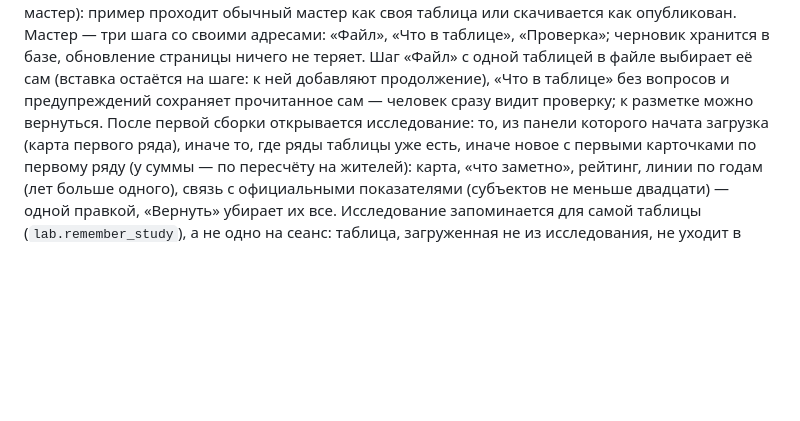
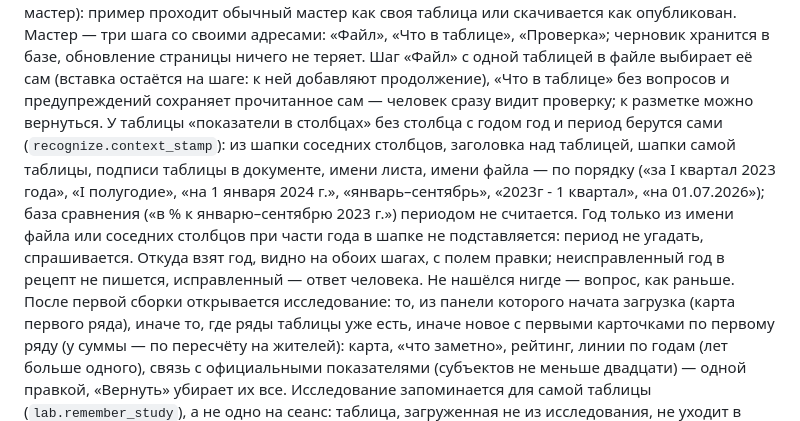
Before and after one commit to ht2473/RegionLens_v2, a Markdown page: docs/ARCHITECTURE.md, the part around the change. Drawn GitHub-style; blank space fills up the shorter version.

Commit message:
Документация: год и период из заголовка таблицы

```diff
--- a/docs/ARCHITECTURE.md
+++ b/docs/ARCHITECTURE.md
@@ -706,7 +706,15 @@ sequenceDiagram
 страницы ничего не теряет. Шаг «Файл» с одной таблицей в файле выбирает её сам (вставка
 остаётся на шаге: к ней добавляют продолжение), «Что в таблице» без вопросов
 и предупреждений сохраняет прочитанное сам — человек сразу видит проверку; к разметке
-можно вернуться. После первой сборки открывается исследование: то, из панели которого
+можно вернуться. У таблицы «показатели в столбцах» без столбца с годом год и период берутся
+сами (`recognize.context_stamp`): из шапки соседних столбцов, заголовка над таблицей, шапки
+самой таблицы, подписи таблицы в документе, имени листа, имени файла — по порядку («за
+I квартал 2023 года», «I полугодие», «на 1 января 2024 г.», «январь–сентябрь», «2023г -
+1 квартал», «на 01.07.2026»); база сравнения («в % к январю–сентябрю 2023 г.») периодом
+не считается. Год только из имени файла или соседних столбцов при части года в шапке не
+подставляется: период не угадать, спрашивается. Откуда взят год, видно на обоих шагах,
+с полем правки; неисправленный год в рецепт не пишется, исправленный — ответ человека.
+Не нашёлся нигде — вопрос, как раньше. После первой сборки открывается исследование: то, из панели которого
 начата загрузка (карта первого ряда), иначе то, где ряды таблицы уже есть, иначе новое
 с первыми карточками по первому ряду (у суммы — по пересчёту на жителей): карта, «что
 заметно», рейтинг, линии по годам (лет больше одного), связь с официальными показателями
```
